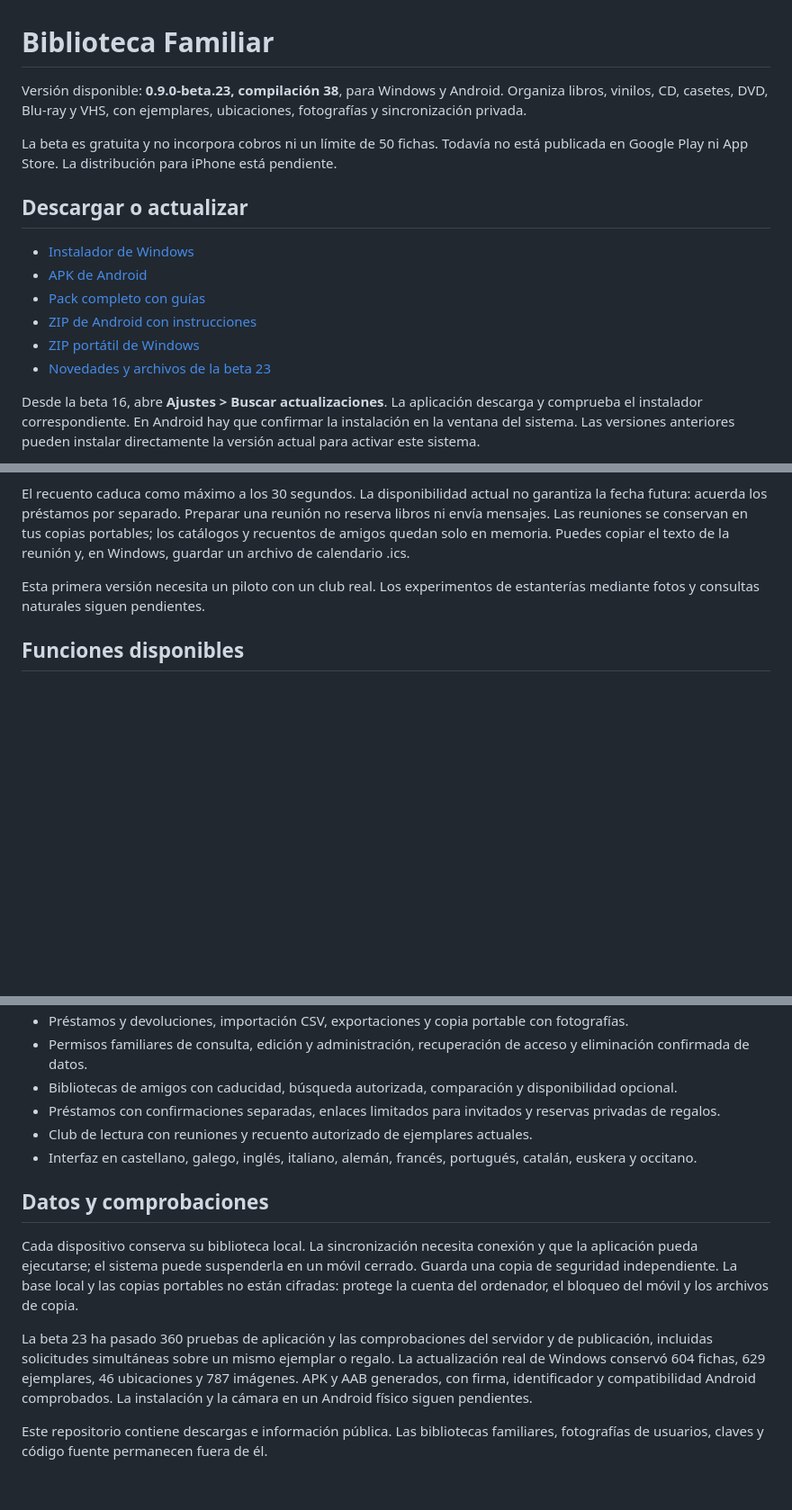
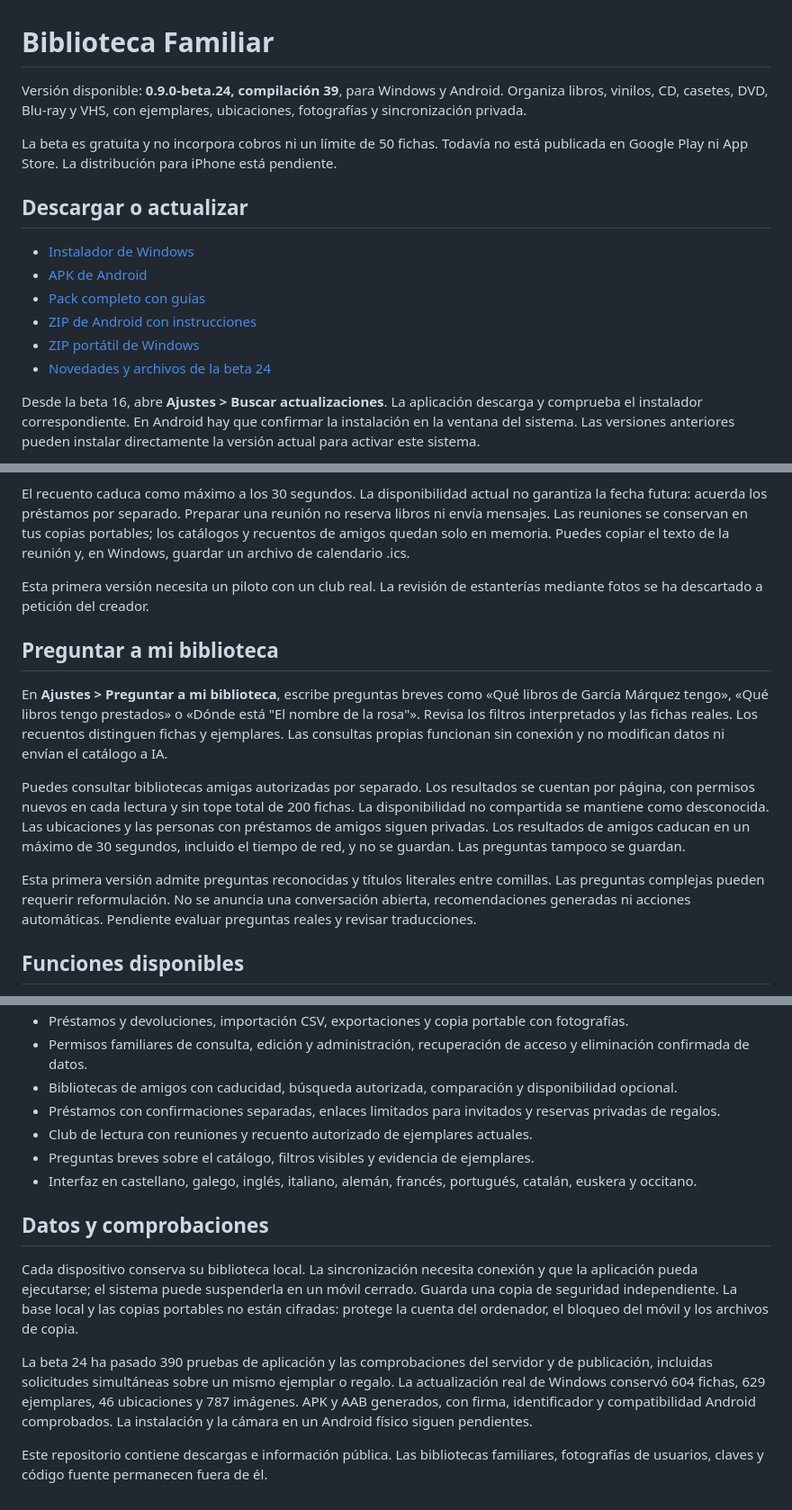
Before and after one commit to mgc2025gpt-spec/biblioteca-familiar-descargas, a Markdown page: README.md, 3 parts joined by grey strips. Shown at 90% size. Rendered like a GitHub page; blank space fills up the shorter version.

Commit message:
Actualizar instrucciones públicas a beta 24

```diff
--- a/README.md
+++ b/README.md
@@ -1,6 +1,6 @@
 # Biblioteca Familiar
 
-Versión disponible: **0.9.0-beta.23, compilación 38**, para Windows y Android. Organiza libros, vinilos, CD, casetes, DVD, Blu-ray y VHS, con ejemplares, ubicaciones, fotografías y sincronización privada.
+Versión disponible: **0.9.0-beta.24, compilación 39**, para Windows y Android. Organiza libros, vinilos, CD, casetes, DVD, Blu-ray y VHS, con ejemplares, ubicaciones, fotografías y sincronización privada.
 
 La beta es gratuita y no incorpora cobros ni un límite de 50 fichas. Todavía no está publicada en Google Play ni App Store. La distribución para iPhone está pendiente.
 
@@ -11,7 +11,7 @@ La beta es gratuita y no incorpora cobros ni un límite de 50 fichas. Todavía n
 - [Pack completo con guías](https://github.com/mgc2025gpt-spec/biblioteca-familiar-descargas/releases/latest/download/Biblioteca-Familiar-Pack-Completo.zip)
 - [ZIP de Android con instrucciones](https://github.com/mgc2025gpt-spec/biblioteca-familiar-descargas/releases/latest/download/Biblioteca-Familiar-Android.zip)
 - [ZIP portátil de Windows](https://github.com/mgc2025gpt-spec/biblioteca-familiar-descargas/releases/latest/download/Biblioteca-Familiar-Windows.zip)
-- [Novedades y archivos de la beta 23](https://github.com/mgc2025gpt-spec/biblioteca-familiar-descargas/releases/tag/v0.9.0-beta.23)
+- [Novedades y archivos de la beta 24](https://github.com/mgc2025gpt-spec/biblioteca-familiar-descargas/releases/tag/v0.9.0-beta.24)
 
 Desde la beta 16, abre **Ajustes > Buscar actualizaciones**. La aplicación descarga y comprueba el instalador correspondiente. En Android hay que confirmar la instalación en la ventana del sistema. Las versiones anteriores pueden instalar directamente la versión actual para activar este sistema.
 
@@ -51,8 +51,28 @@ no reserva libros ni envía mensajes. Las reuniones se conservan en tus copias
 portables; los catálogos y recuentos de amigos quedan solo en memoria. Puedes copiar
 el texto de la reunión y, en Windows, guardar un archivo de calendario .ics.
 
-Esta primera versión necesita un piloto con un club real. Los experimentos de
-estanterías mediante fotos y consultas naturales siguen pendientes.
+Esta primera versión necesita un piloto con un club real. La revisión de
+estanterías mediante fotos se ha descartado a petición del creador.
+
+## Preguntar a mi biblioteca
+
+En **Ajustes > Preguntar a mi biblioteca**, escribe preguntas breves como
+«Qué libros de García Márquez tengo», «Qué libros tengo prestados» o
+«Dónde está "El nombre de la rosa"». Revisa los filtros interpretados y las
+fichas reales. Los recuentos distinguen fichas y ejemplares. Las consultas
+propias funcionan sin conexión y no modifican datos ni envían el catálogo a IA.
+
+Puedes consultar bibliotecas amigas autorizadas por separado. Los resultados
+se cuentan por página, con permisos nuevos en cada lectura y sin tope total
+de 200 fichas. La disponibilidad no compartida se mantiene como desconocida.
+Las ubicaciones y las personas con préstamos de amigos siguen privadas.
+Los resultados de amigos caducan en un máximo de 30 segundos, incluido el
+tiempo de red, y no se guardan. Las preguntas tampoco se guardan.
+
+Esta primera versión admite preguntas reconocidas y títulos literales entre
+comillas. Las preguntas complejas pueden requerir reformulación. No se
+anuncia una conversación abierta, recomendaciones generadas ni acciones
+automáticas. Pendiente evaluar preguntas reales y revisar traducciones.
 
 ## Funciones disponibles
 
@@ -66,12 +86,13 @@ estanterías mediante fotos y consultas naturales siguen pendientes.
 - Bibliotecas de amigos con caducidad, búsqueda autorizada, comparación y disponibilidad opcional.
 - Préstamos con confirmaciones separadas, enlaces limitados para invitados y reservas privadas de regalos.
 - Club de lectura con reuniones y recuento autorizado de ejemplares actuales.
+- Preguntas breves sobre el catálogo, filtros visibles y evidencia de ejemplares.
 - Interfaz en castellano, galego, inglés, italiano, alemán, francés, portugués, catalán, euskera y occitano.
 
 ## Datos y comprobaciones
 
 Cada dispositivo conserva su biblioteca local. La sincronización necesita conexión y que la aplicación pueda ejecutarse; el sistema puede suspenderla en un móvil cerrado. Guarda una copia de seguridad independiente. La base local y las copias portables no están cifradas: protege la cuenta del ordenador, el bloqueo del móvil y los archivos de copia.
 
-La beta 23 ha pasado 360 pruebas de aplicación y las comprobaciones del servidor y de publicación, incluidas solicitudes simultáneas sobre un mismo ejemplar o regalo. La actualización real de Windows conservó 604 fichas, 629 ejemplares, 46 ubicaciones y 787 imágenes. APK y AAB generados, con firma, identificador y compatibilidad Android comprobados. La instalación y la cámara en un Android físico siguen pendientes.
+La beta 24 ha pasado 390 pruebas de aplicación y las comprobaciones del servidor y de publicación, incluidas solicitudes simultáneas sobre un mismo ejemplar o regalo. La actualización real de Windows conservó 604 fichas, 629 ejemplares, 46 ubicaciones y 787 imágenes. APK y AAB generados, con firma, identificador y compatibilidad Android comprobados. La instalación y la cámara en un Android físico siguen pendientes.
 
 Este repositorio contiene descargas e información pública. Las bibliotecas familiares, fotografías de usuarios, claves y código fuente permanecen fuera de él.
```
